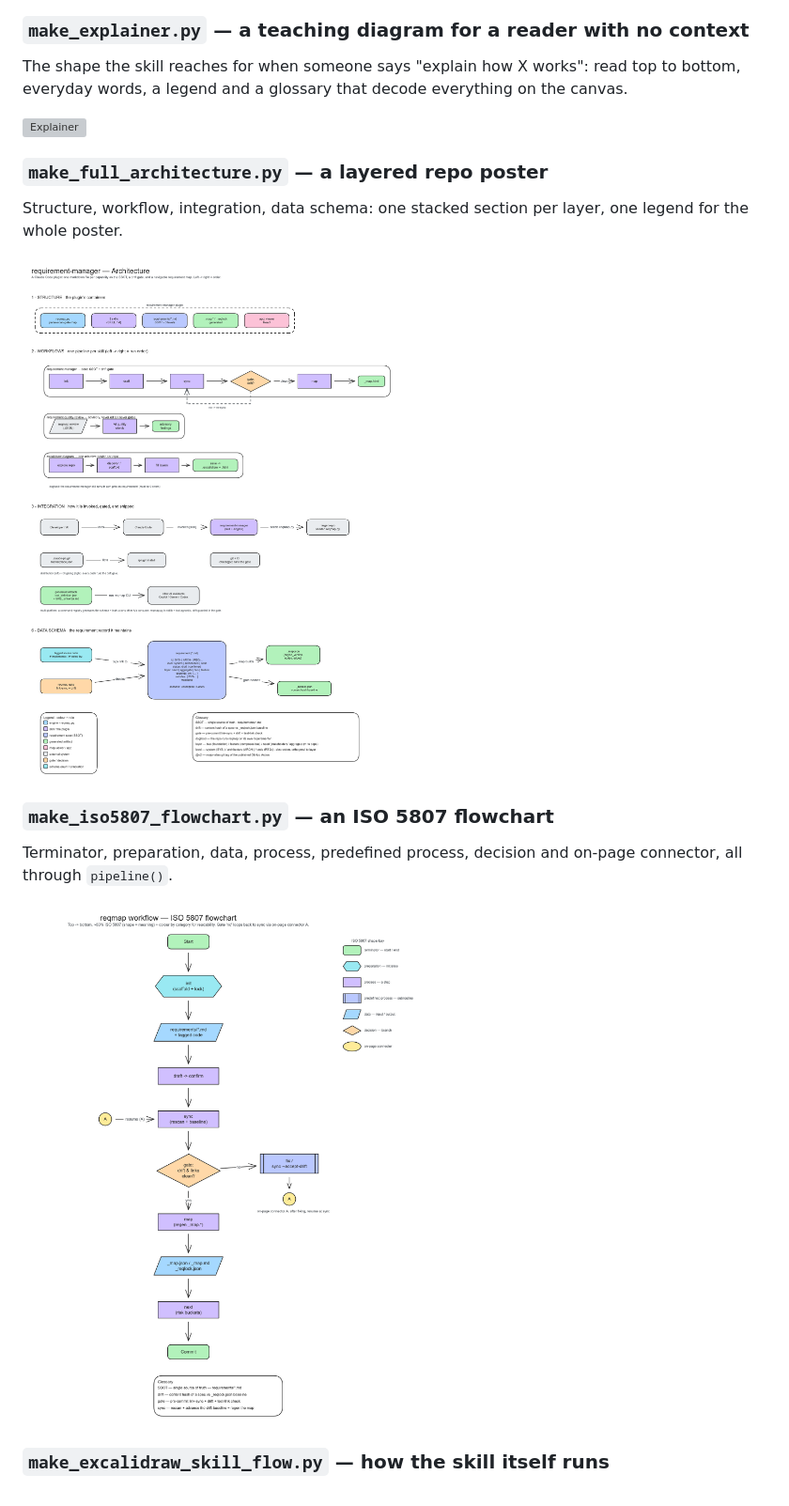
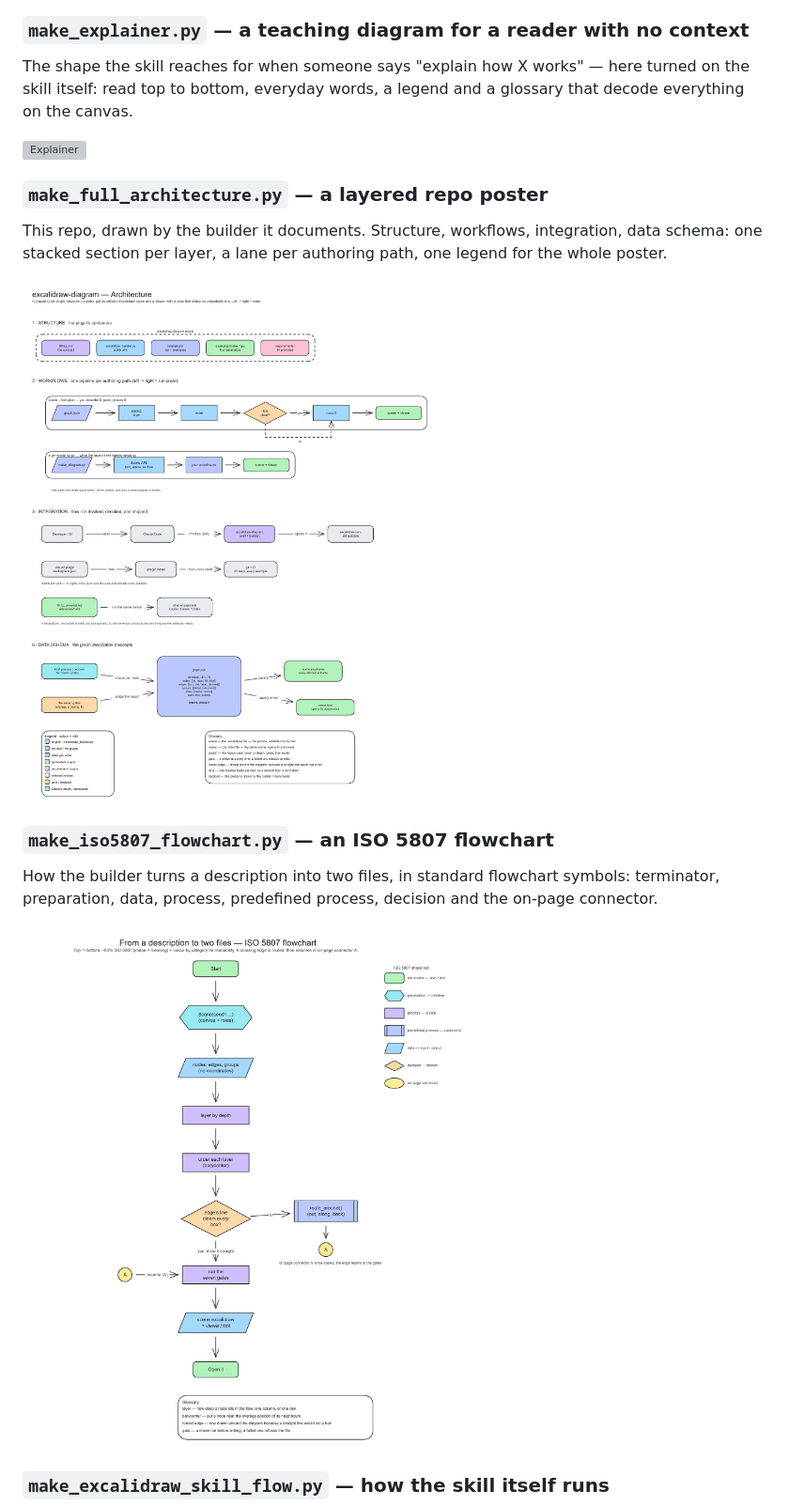
Before and after one commit to alxmax/excalidraw-diagram, a Markdown page: README.md, the part around the change. Shown at 94% size. Rendered like a GitHub page; pictures changed too: docs/full_architecture.png, docs/iso5807_flowchart.png; grey boxes are pictures that could not be loaded.

```diff
--- a/README.md
+++ b/README.md
@@ -120,22 +120,25 @@ Every CI run also uploads a **gallery** artifact with each example's `.excalidra
 
 ### `make_explainer.py` — a teaching diagram for a reader with no context
 
-The shape the skill reaches for when someone says "explain how X works": read top to bottom,
-everyday words, a legend and a glossary that decode everything on the canvas.
+The shape the skill reaches for when someone says "explain how X works" — here turned on
+the skill itself: read top to bottom, everyday words, a legend and a glossary that decode
+everything on the canvas.
 
 ![Explainer](docs/explainer.png)
 
 ### `make_full_architecture.py` — a layered repo poster
 
-Structure, workflow, integration, data schema: one stacked section per layer, one legend
-for the whole poster.
+This repo, drawn by the builder it documents. Structure, workflows, integration, data
+schema: one stacked section per layer, a lane per authoring path, one legend for the
+whole poster.
 
 ![Full architecture](docs/full_architecture.png)
 
 ### `make_iso5807_flowchart.py` — an ISO 5807 flowchart
 
-Terminator, preparation, data, process, predefined process, decision and on-page connector,
-all through `pipeline()`.
+How the builder turns a description into two files, in standard flowchart symbols:
+terminator, preparation, data, process, predefined process, decision and the on-page
+connector.
 
 ![ISO 5807 flowchart](docs/iso5807_flowchart.png)
 
```
Also changed, not shown: CHANGELOG.md (+12 -0 lines), 10 other files.
